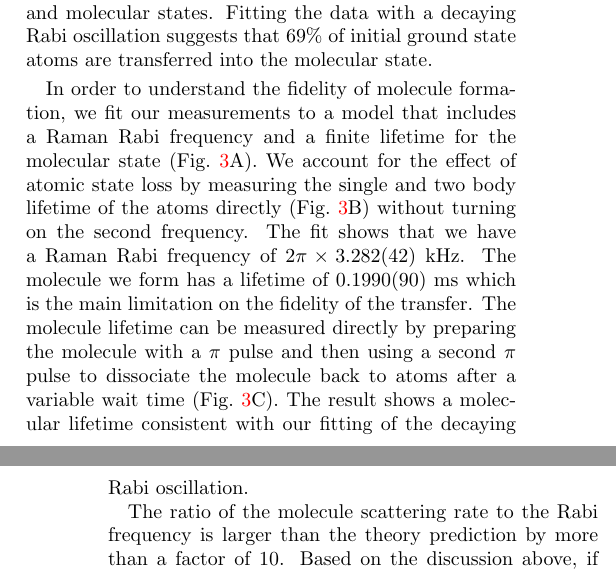
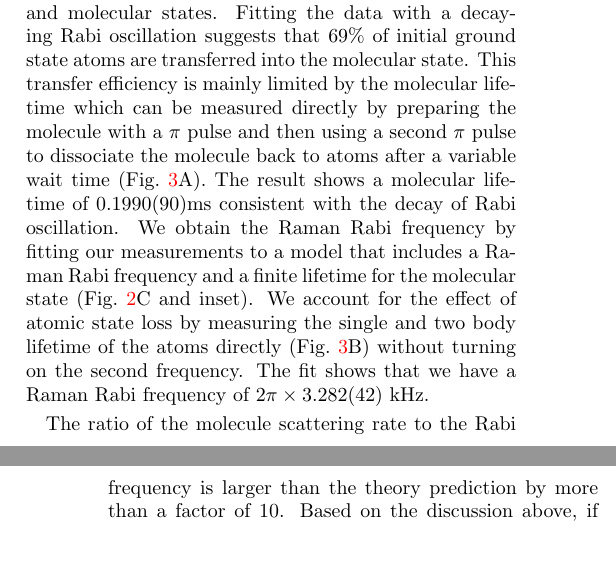
Before and after one commit to yuyichao/molecular_raman_paper, a LaTeX paper (paper.tex): two parts of the columns of pages 4 and 5 of 8, joined at a grey line, cut so that both start at the same text, the shorter picture padded with empty space. Compiled offline with pdfLaTeX.

Commit message:
Update result discussion order

```diff
--- a/paper.tex
+++ b/paper.tex
@@ -345,8 +345,19 @@ we fix the two photon detuning on resonance and scan the pulse time.
 Fig.~\ref{f-raman}C shows the observed Rabi oscillation between the atomic and molecular states.
 Fitting the data with a decaying Rabi oscillation suggests that
 $69\%$ of initial ground state atoms are transferred into the molecular state.
-
-In order to understand the fidelity of molecule formation, we fit our measurements to a model that includes a Raman Rabi frequency and a finite lifetime for the molecular state (Fig.~\ref{f-lifetime}A). We account for the effect of atomic state loss by measuring the single and two body lifetime of the atoms directly (Fig.~\ref{f-lifetime}B) without turning on the second frequency. The fit shows that we have a Raman Rabi frequency of $2\pi\times3.282(42) ~\mathrm{kHz}$. The molecule we form has a lifetime of $0.1990(90) ~\mathrm{ms}$ which is the main limitation on the fidelity of the transfer. The molecule lifetime can be measured directly by preparing the molecule with a $\pi $ pulse and then using a second $\pi $ pulse to dissociate the molecule back to atoms after a variable wait time (Fig.~\ref{f-lifetime}C). The result shows a molecular lifetime consistent with our fitting of the decaying Rabi oscillation.
+This transfer efficiency is mainly limited by the molecular lifetime
+which can be measured directly by preparing the molecule with a $\pi $ pulse
+and then using a second $\pi$ pulse to dissociate the molecule back to atoms
+after a variable wait time (Fig.~\ref{f-lifetime}A).
+The result shows a molecular lifetime of $0.1990(90) \mathrm{ms}$
+consistent with the decay of Rabi oscillation.
+We obtain the Raman Rabi frequency by fitting our measurements to a model
+that includes a Raman Rabi frequency and
+a finite lifetime for the molecular state (Fig.~\ref{f-raman}C and inset).
+We account for the effect of atomic state loss by measuring the single and
+two body lifetime of the atoms directly (Fig.~\ref{f-lifetime}B)
+without turning on the second frequency.
+The fit shows that we have a Raman Rabi frequency of $2\pi\times3.282(42) ~\mathrm{kHz}$.
 
 The ratio of the molecule scattering rate to the Rabi frequency is larger than
 the theory prediction by more than a factor of $10$.
```
Also changed, not shown: paper.pdf, paper.tex (7 more changed lines).
